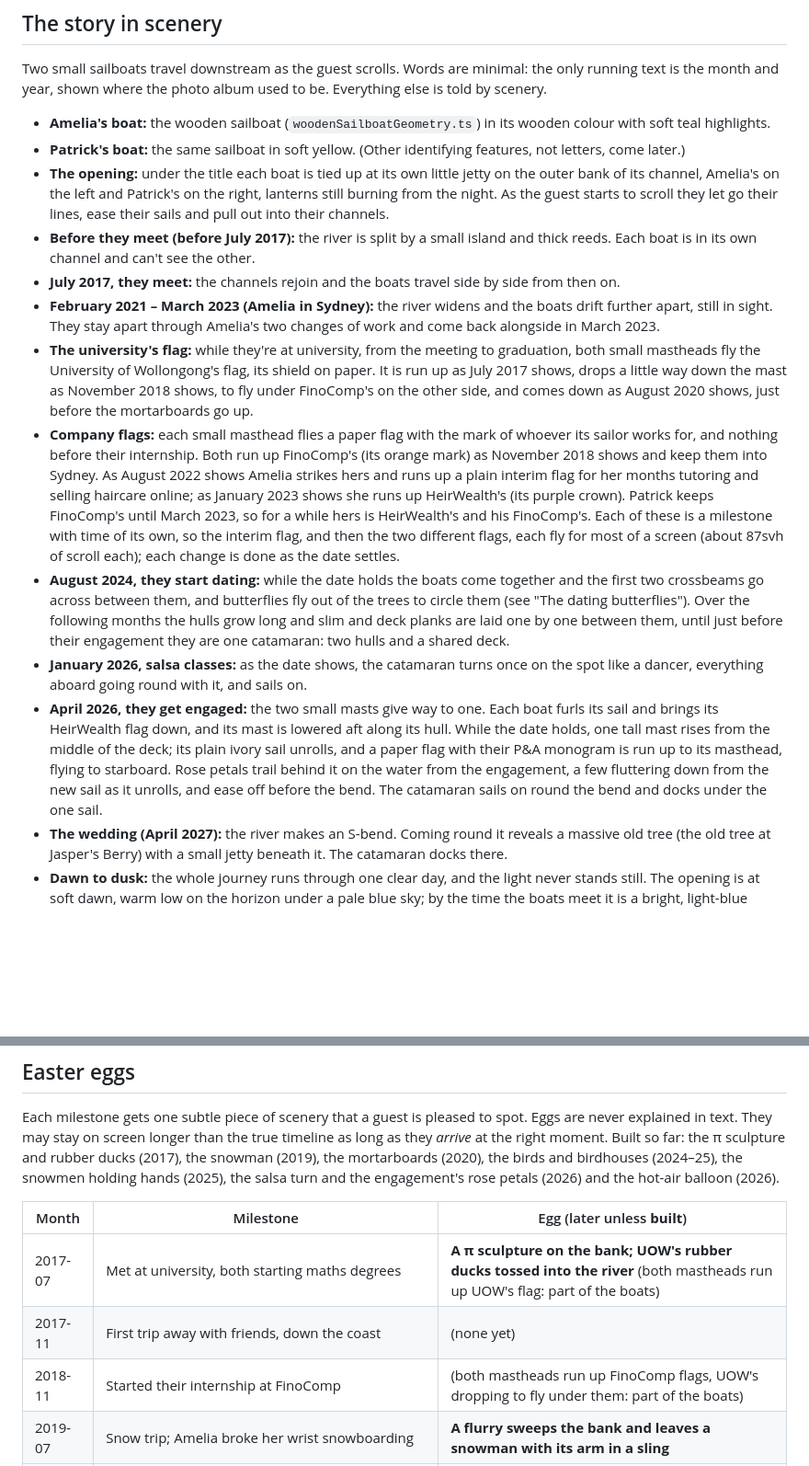
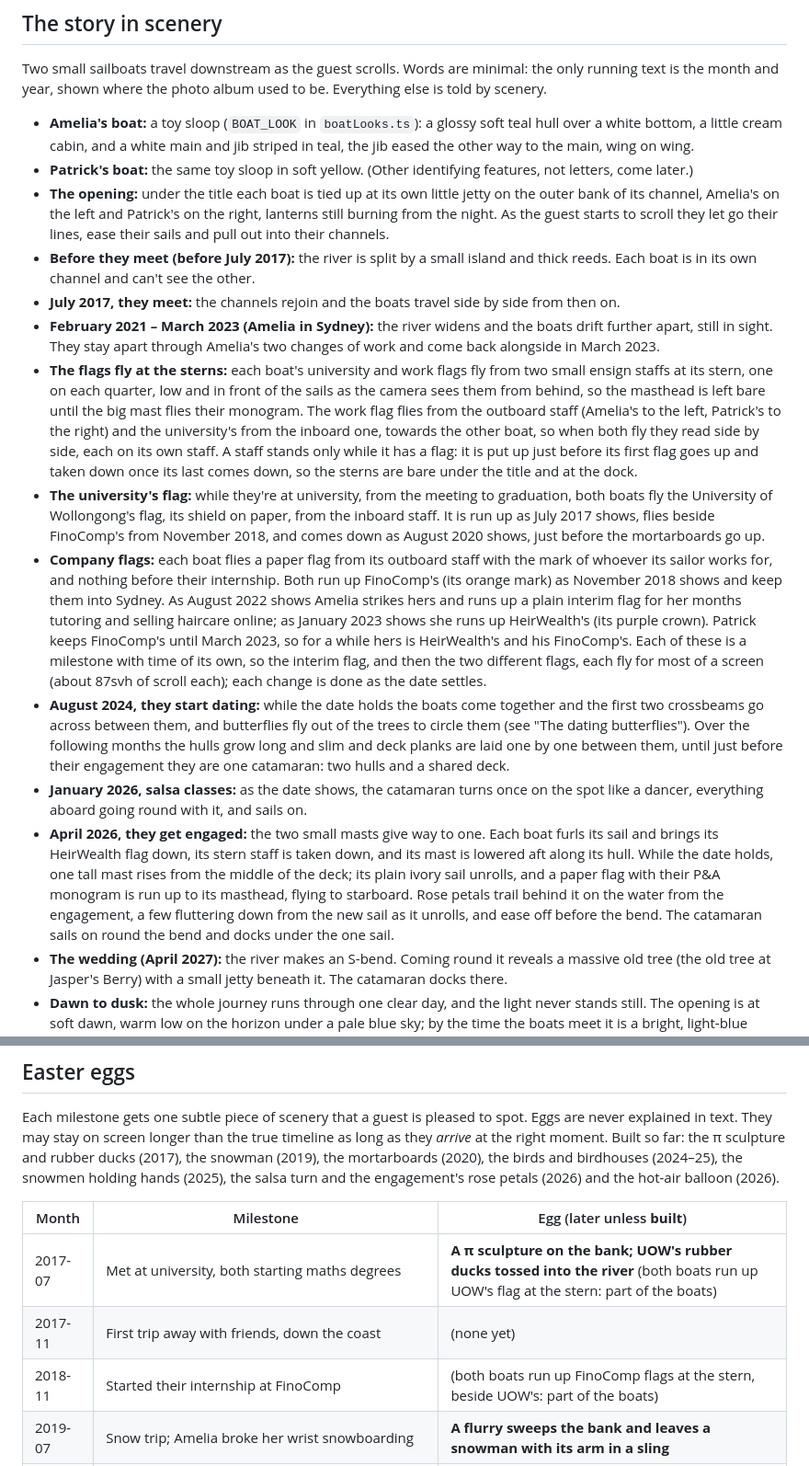
Before and after one commit to patcors/wedding, a Markdown page: docs/VOYAGE.md, 2 parts joined by grey strips. Shown at 92% size. GitHub-like rendering; blank space fills up the shorter version.

```diff
--- a/docs/VOYAGE.md
+++ b/docs/VOYAGE.md
@@ -6,17 +6,18 @@ The Garden's middle chapter becomes a voyage down the river that tells Patrick a
 
 Two small sailboats travel downstream as the guest scrolls. Words are minimal: the only running text is the month and year, shown where the photo album used to be. Everything else is told by scenery.
 
-- **Amelia's boat:** the wooden sailboat (`woodenSailboatGeometry.ts`) in its wooden colour with soft teal highlights.
-- **Patrick's boat:** the same sailboat in soft yellow. (Other identifying features, not letters, come later.)
+- **Amelia's boat:** a toy sloop (`BOAT_LOOK` in `boatLooks.ts`): a glossy soft teal hull over a white bottom, a little cream cabin, and a white main and jib striped in teal, the jib eased the other way to the main, wing on wing.
+- **Patrick's boat:** the same toy sloop in soft yellow. (Other identifying features, not letters, come later.)
 - **The opening:** under the title each boat is tied up at its own little jetty on the outer bank of its channel, Amelia's on the left and Patrick's on the right, lanterns still burning from the night. As the guest starts to scroll they let go their lines, ease their sails and pull out into their channels.
 - **Before they meet (before July 2017):** the river is split by a small island and thick reeds. Each boat is in its own channel and can't see the other.
 - **July 2017, they meet:** the channels rejoin and the boats travel side by side from then on.
 - **February 2021 – March 2023 (Amelia in Sydney):** the river widens and the boats drift further apart, still in sight. They stay apart through Amelia's two changes of work and come back alongside in March 2023.
-- **The university's flag:** while they're at university, from the meeting to graduation, both small mastheads fly the University of Wollongong's flag, its shield on paper. It is run up as July 2017 shows, drops a little way down the mast as November 2018 shows, to fly under FinoComp's on the other side, and comes down as August 2020 shows, just before the mortarboards go up.
-- **Company flags:** each small masthead flies a paper flag with the mark of whoever its sailor works for, and nothing before their internship. Both run up FinoComp's (its orange mark) as November 2018 shows and keep them into Sydney. As August 2022 shows Amelia strikes hers and runs up a plain interim flag for her months tutoring and selling haircare online; as January 2023 shows she runs up HeirWealth's (its purple crown). Patrick keeps FinoComp's until March 2023, so for a while hers is HeirWealth's and his FinoComp's. Each of these is a milestone with time of its own, so the interim flag, and then the two different flags, each fly for most of a screen (about 87svh of scroll each); each change is done as the date settles.
+- **The flags fly at the sterns:** each boat's university and work flags fly from two small ensign staffs at its stern, one on each quarter, low and in front of the sails as the camera sees them from behind, so the masthead is left bare until the big mast flies their monogram. The work flag flies from the outboard staff (Amelia's to the left, Patrick's to the right) and the university's from the inboard one, towards the other boat, so when both fly they read side by side, each on its own staff. A staff stands only while it has a flag: it is put up just before its first flag goes up and taken down once its last comes down, so the sterns are bare under the title and at the dock.
+- **The university's flag:** while they're at university, from the meeting to graduation, both boats fly the University of Wollongong's flag, its shield on paper, from the inboard staff. It is run up as July 2017 shows, flies beside FinoComp's from November 2018, and comes down as August 2020 shows, just before the mortarboards go up.
+- **Company flags:** each boat flies a paper flag from its outboard staff with the mark of whoever its sailor works for, and nothing before their internship. Both run up FinoComp's (its orange mark) as November 2018 shows and keep them into Sydney. As August 2022 shows Amelia strikes hers and runs up a plain interim flag for her months tutoring and selling haircare online; as January 2023 shows she runs up HeirWealth's (its purple crown). Patrick keeps FinoComp's until March 2023, so for a while hers is HeirWealth's and his FinoComp's. Each of these is a milestone with time of its own, so the interim flag, and then the two different flags, each fly for most of a screen (about 87svh of scroll each); each change is done as the date settles.
 - **August 2024, they start dating:** while the date holds the boats come together and the first two crossbeams go across between them, and butterflies fly out of the trees to circle them (see "The dating butterflies"). Over the following months the hulls grow long and slim and deck planks are laid one by one between them, until just before their engagement they are one catamaran: two hulls and a shared deck.
 - **January 2026, salsa classes:** as the date shows, the catamaran turns once on the spot like a dancer, everything aboard going round with it, and sails on.
-- **April 2026, they get engaged:** the two small masts give way to one. Each boat furls its sail and brings its HeirWealth flag down, and its mast is lowered aft along its hull. While the date holds, one tall mast rises from the middle of the deck; its plain ivory sail unrolls, and a paper flag with their P&A monogram is run up to its masthead, flying to starboard. Rose petals trail behind it on the water from the engagement, a few fluttering down from the new sail as it unrolls, and ease off before the bend. The catamaran sails on round the bend and docks under the one sail.
+- **April 2026, they get engaged:** the two small masts give way to one. Each boat furls its sail and brings its HeirWealth flag down, its stern staff is taken down, and its mast is lowered aft along its hull. While the date holds, one tall mast rises from the middle of the deck; its plain ivory sail unrolls, and a paper flag with their P&A monogram is run up to its masthead, flying to starboard. Rose petals trail behind it on the water from the engagement, a few fluttering down from the new sail as it unrolls, and ease off before the bend. The catamaran sails on round the bend and docks under the one sail.
 - **The wedding (April 2027):** the river makes an S-bend. Coming round it reveals a massive old tree (the old tree at Jasper's Berry) with a small jetty beneath it. The catamaran docks there.
 - **Dawn to dusk:** the whole journey runs through one clear day, and the light never stands still. The opening is at soft dawn, warm low on the horizon under a pale blue sky; by the time the boats meet it is a bright, light-blue morning, clear blue at midday, a deeper blue through the afternoon, golden round the bend and dusk at the dock. The sun climbs and sinks and swings across the sky the whole way, so the shadows turn as they lengthen, and a light morning haze burns off by midday and gathers again at dusk.
 
@@ -26,9 +27,9 @@ Each milestone gets one subtle piece of scenery that a guest is pleased to spot.
 
 | Month | Milestone | Egg (later unless **built**) |
 | --- | --- | --- |
-| 2017-07 | Met at university, both starting maths degrees | **A π sculpture on the bank; UOW's rubber ducks tossed into the river** (both mastheads run up UOW's flag: part of the boats) |
+| 2017-07 | Met at university, both starting maths degrees | **A π sculpture on the bank; UOW's rubber ducks tossed into the river** (both boats run up UOW's flag at the stern: part of the boats) |
 | 2017-11 | First trip away with friends, down the coast | (none yet) |
-| 2018-11 | Started their internship at FinoComp | (both mastheads run up FinoComp flags, UOW's dropping to fly under them: part of the boats) |
+| 2018-11 | Started their internship at FinoComp | (both boats run up FinoComp flags at the stern, beside UOW's: part of the boats) |
 | 2019-07 | Snow trip; Amelia broke her wrist snowboarding | **A flurry sweeps the bank and leaves a snowman with its arm in a sling** |
 | 2020-08 | Graduated university | (UOW's flags come down: part of the boats) **Each then tosses a mortarboard straight up off their boat; they land on the banks** |
 | 2021-02 | Amelia moves to Sydney for two years | (boats drift apart: part of the boats, not an egg) |
```
Also changed, not shown: other parts of docs/VOYAGE.md (+9 -8 lines).
